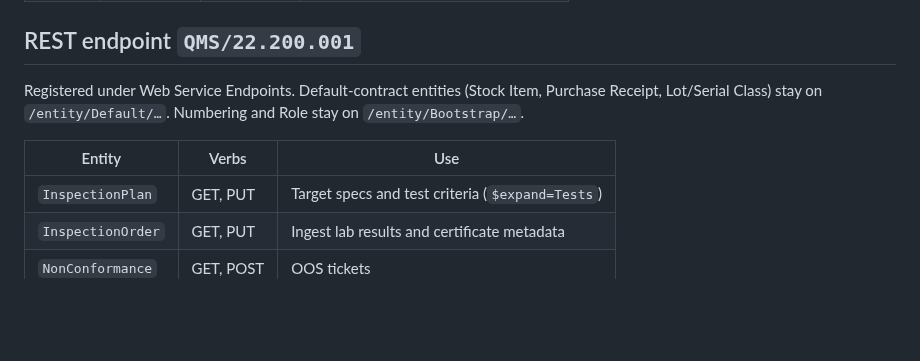
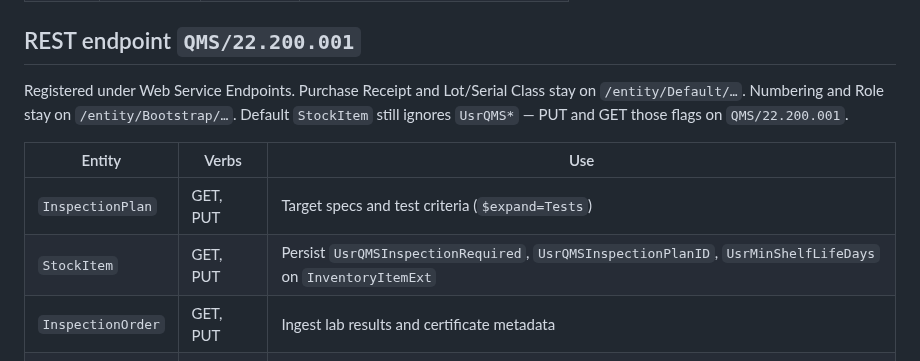
Before and after one commit to kborovik/acu-custom-qms, a Markdown page: README.md, the part around the change. Rendered like a GitHub page; blank space fills up the shorter version.

Commit message:
docs: list QMS StockItem usr-field PUT/GET in README REST table
Default StockItem still ignores UsrQMS*. PUT and GET those flags on QMS/22.200.001.

```diff
--- a/README.md
+++ b/README.md
@@ -230,13 +230,15 @@ required tests pass, then overall **Pass**.
 
 ## REST endpoint `QMS/22.200.001`
 
-Registered under Web Service Endpoints. Default-contract entities
-(Stock Item, Purchase Receipt, Lot/Serial Class) stay on
-`/entity/Default/…`. Numbering and Role stay on `/entity/Bootstrap/…`.
+Registered under Web Service Endpoints. Purchase Receipt and Lot/Serial
+Class stay on `/entity/Default/…`. Numbering and Role stay on
+`/entity/Bootstrap/…`. Default `StockItem` still ignores `UsrQMS*` —
+PUT and GET those flags on `QMS/22.200.001`.
 
 | Entity | Verbs | Use |
 | --- | --- | --- |
 | `InspectionPlan` | GET, PUT | Target specs and test criteria (`$expand=Tests`) |
+| `StockItem` | GET, PUT | Persist `UsrQMSInspectionRequired`, `UsrQMSInspectionPlanID`, `UsrMinShelfLifeDays` on `InventoryItemExt` |
 | `InspectionOrder` | GET, PUT | Ingest lab results and certificate metadata |
 | `NonConformance` | GET, POST | OOS tickets |
 
```
